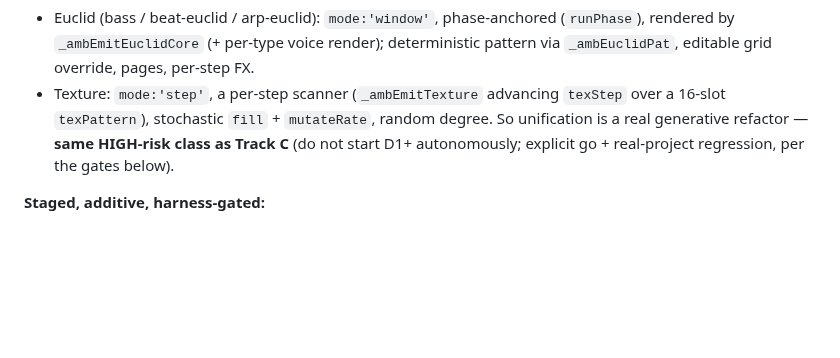
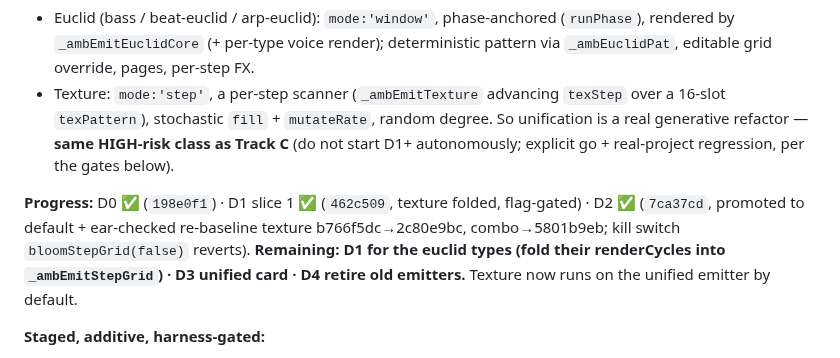
Before and after one commit to mikebluz/gdrive-player-ai, a Markdown page: docs/bloom-layer-plan.md, the part around the change. GitHub-like rendering; blank space fills up the shorter version.

Commit message:
docs(plan): mark Track D D0–D2 done (texture on the unified emitter)
Co-Authored-By: Claude Opus 4.8 (1M context) <noreply@anthropic.com>
Claude-Session: https://claude.ai/code/session_01MLwo6cvysFy6SbGgutP9HQ

```diff
--- a/docs/bloom-layer-plan.md
+++ b/docs/bloom-layer-plan.md
@@ -233,6 +233,12 @@ here.
 So unification is a real generative refactor — **same HIGH-risk class as Track C** (do not
 start D1+ autonomously; explicit go + real-project regression, per the gates below).
 
+**Progress:** D0 ✅ (`198e0f1`) · D1 slice 1 ✅ (`462c509`, texture folded, flag-gated) ·
+D2 ✅ (`7ca37cd`, promoted to default + ear-checked re-baseline texture b766f5dc→2c80e9bc,
+combo→5801b9eb; kill switch `bloomStepGrid(false)` reverts). **Remaining: D1 for the
+euclid types (fold their renderCycles into `_ambEmitStepGrid`) · D3 unified card · D4
+retire old emitters.** Texture now runs on the unified emitter by default.
+
 **Staged, additive, harness-gated:**
 - **D0 — reclassify (safe, harness-neutral).** Correct texture's derivation label/tag from
   the melody-`mutate` family to the step-grid family (`_ambGeneratorOf` is a UI/tag label,
```
